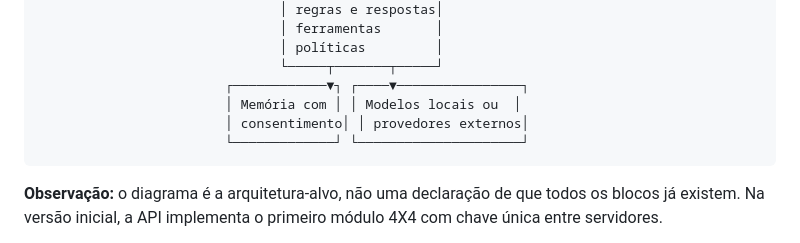
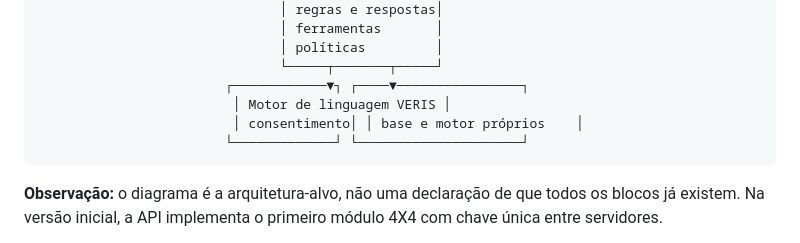
Before and after one commit to oscaveras-a11y/CryptoBots, a Markdown page: docs/PLANO-MESTRE.md, the part around the change. Rendered like a GitHub page.

Commit message:
docs: show the VERIS-owned language engine

````diff
--- a/docs/PLANO-MESTRE.md
+++ b/docs/PLANO-MESTRE.md
@@ -67,8 +67,8 @@ VERIS-AI (Versatile Executive Reasoning & Intelligence System) é uma plataforma
                                │ políticas         │
                                └─────┬───────┬─────┘
                         ┌────────────▼┐ ┌────▼────────────────┐
-                        │ Memória com │ │ Modelos locais ou  │
-                        │ consentimento│ │ provedores externos│
+                         │ Motor de linguagem VERIS │
+                         │ consentimento│ │ base e motor próprios    │
                         └─────────────┘ └─────────────────────┘
 ```
 
````
